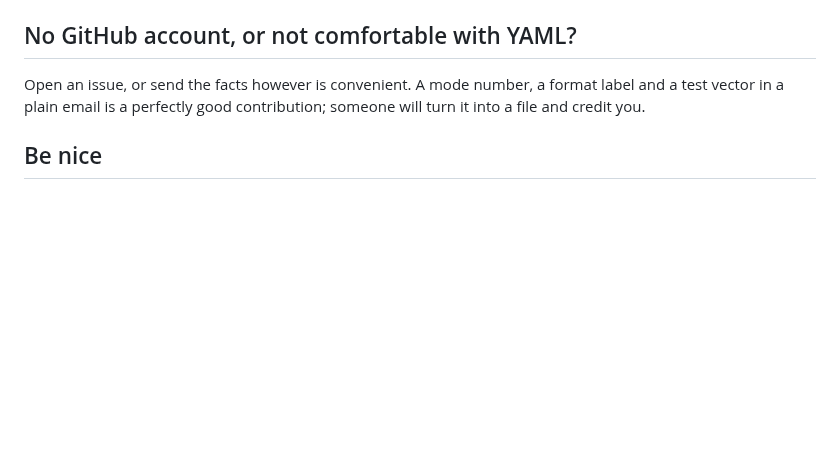
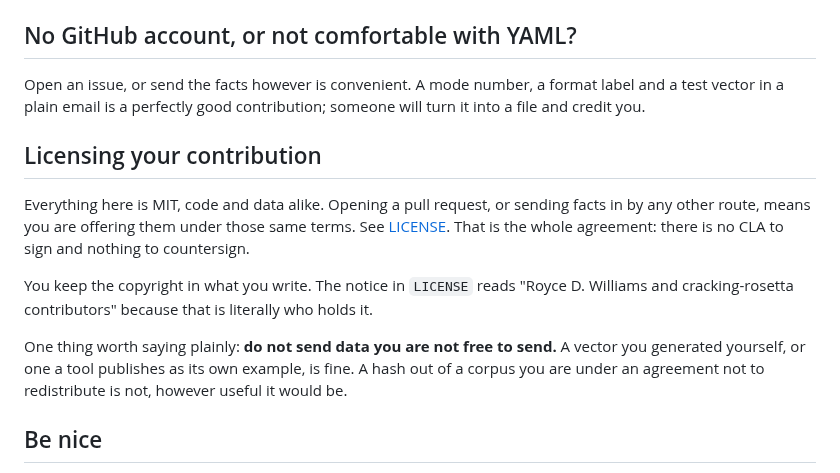
Before and after one commit to roycewilliams/cracking-rosetta, a Markdown page: CONTRIBUTING.md, the part around the change. Drawn GitHub-style; blank space fills up the shorter version.

Commit message:
State the inbound licence, and answer the two questions MIT leaves open
CONTRIBUTING.md said nothing at all about licensing. Inbound=outbound is
covered by GitHub's terms for public repositories, but this one is private, so
that promise had never actually been collected from anyone who has contributed
so far. It is now one short section: contributions come in under the MIT terms
in LICENSE, there is no CLA, and you keep the copyright in what you write. It
also says do not send data you are not free to send, which is the realistic
accident in a project like this one: not a licensing dispute over a YAML file,
but a hash pasted in from a corpus somebody was not permitted to redistribute.

README gains three bullets under Licence, because the questions a careful
consumer asks are ones MIT does not address:

* The individual facts are not ours to license. "hashcat 2811 is john's
  dynamic_12" is a fact, and facts carry no copyright; what MIT covers here is
  the tooling, the schema, the prose and the selection and arrangement.
* data/tools/*.yaml is upstream's output, included so the cross-references can
  be checked rather than because this project claims it. The "What you can
  depend on" list already said as much; this repeats it where the licence is.
* Any sui generis database right is LICENSED on the same MIT terms rather than
  waived. The distinction is deliberate. A waiver would be irreversible and
  would give up the only lever with teeth against wholesale extraction that
  strips the credits; licensing it closes the same gap for an adopter, keeps
  the MIT condition that the notice must travel, and does not purport to give
  away a right whose maker may be jointly held with the spreadsheet's authors.
  A waiver can always be added later. It cannot be taken back.

```diff
--- a/CONTRIBUTING.md
+++ b/CONTRIBUTING.md
@@ -272,6 +272,22 @@ Open an issue, or send the facts however is convenient. A mode number, a
 format label and a test vector in a plain email is a perfectly good
 contribution; someone will turn it into a file and credit you.
 
+## Licensing your contribution
+
+Everything here is MIT, code and data alike. Opening a pull request, or sending
+facts in by any other route, means you are offering them under those same
+terms. See [LICENSE](LICENSE). That is the whole agreement: there is no CLA to
+sign and nothing to countersign.
+
+You keep the copyright in what you write. The notice in `LICENSE` reads
+"Royce D. Williams and cracking-rosetta contributors" because that is literally
+who holds it.
+
+One thing worth saying plainly: **do not send data you are not free to send.**
+A vector you generated yourself, or one a tool publishes as its own example, is
+fine. A hash out of a corpus you are under an agreement not to redistribute is
+not, however useful it would be.
+
 ## Be nice
 
 Keep PR descriptions lean. Using an LLM to help is fine — strip the padding
```
Also changed, not shown: README.md (+6 -0 lines).
